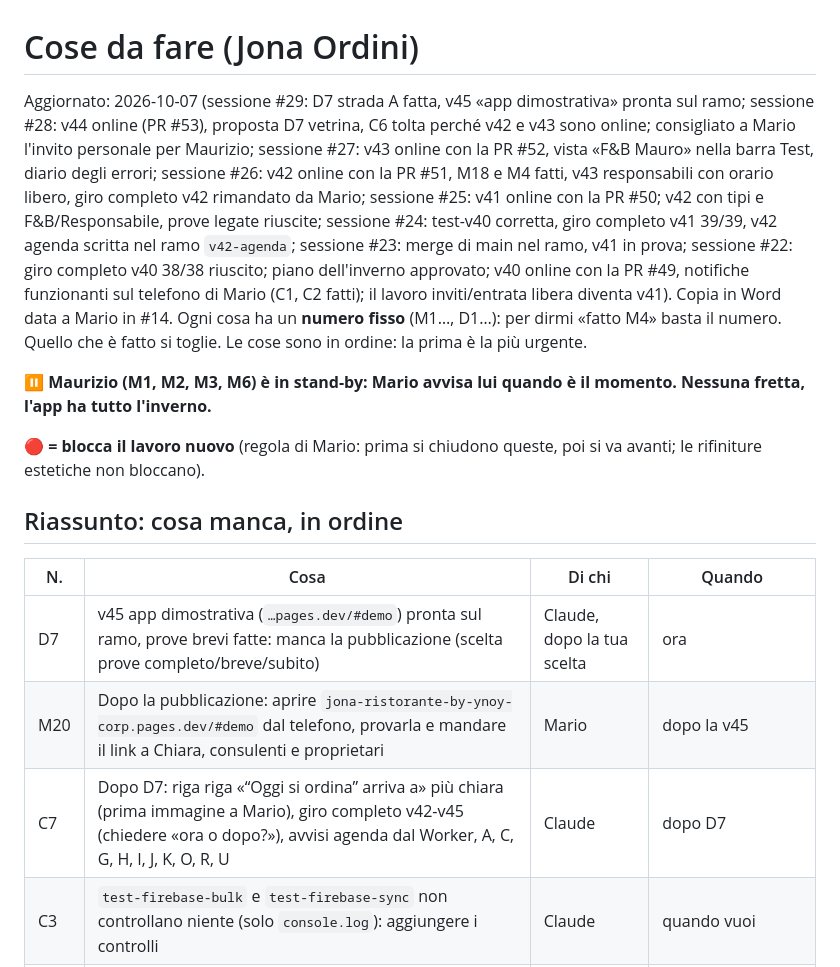
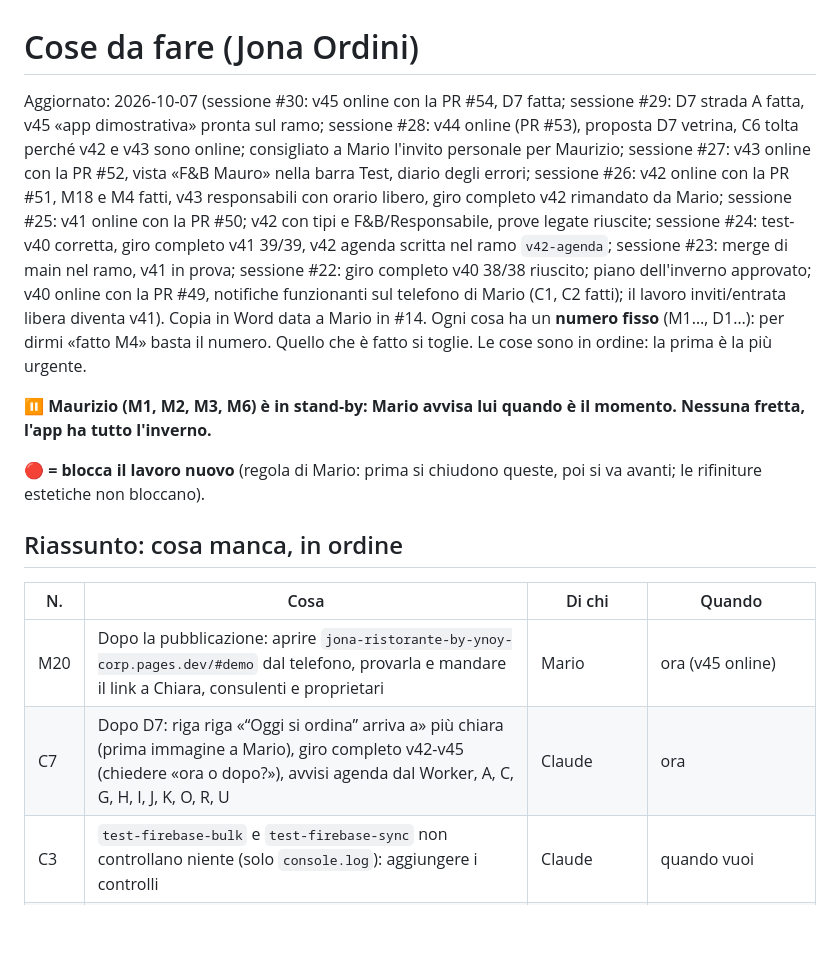
Before and after one commit to Kur0ChanX/jona-ordini, a Markdown page: docs/DA-FARE.md, the part around the change. GitHub-like rendering; blank space fills up the shorter version.

Commit message:
DA-FARE: v45 online (PR #54), D7 fatta
Co-Authored-By: Claude Opus 5.5 <noreply@anthropic.com>
Claude-Session: https://claude.ai/code/session_01W2omsWShCnqAM6Nhz8wA3w

```diff
--- a/docs/DA-FARE.md
+++ b/docs/DA-FARE.md
@@ -1,6 +1,6 @@
 # Cose da fare (Jona Ordini)
 
-Aggiornato: 2026-10-07 (sessione #29: D7 strada A fatta, v45 «app dimostrativa» pronta sul ramo; sessione #28: v44 online (PR #53), proposta D7 vetrina, C6 tolta perché v42 e v43 sono online; consigliato a Mario l'invito personale per Maurizio; sessione #27: v43 online con la PR #52, vista «F&B Mauro» nella barra Test, diario degli errori; sessione #26: v42 online con la PR #51, M18 e M4 fatti, v43 responsabili con orario libero, giro completo v42 rimandato da Mario; sessione #25: v41 online con la PR #50; v42 con tipi e F&B/Responsabile, prove legate riuscite; sessione #24: test-v40 corretta, giro completo v41 39/39, v42 agenda scritta nel ramo `v42-agenda`; sessione #23: merge di main nel ramo, v41 in prova; sessione #22: giro completo v40 38/38 riuscito; piano dell'inverno approvato; v40 online con la PR #49, notifiche funzionanti sul telefono di Mario (C1, C2 fatti); il lavoro inviti/entrata libera diventa v41). Copia in Word data a Mario in #14. Ogni cosa ha un **numero fisso** (M1…, D1…): per dirmi «fatto M4» basta il numero. Quello che è fatto si toglie. Le cose sono in ordine: la prima è la più urgente.
+Aggiornato: 2026-10-07 (sessione #30: v45 online con la PR #54, D7 fatta; sessione #29: D7 strada A fatta, v45 «app dimostrativa» pronta sul ramo; sessione #28: v44 online (PR #53), proposta D7 vetrina, C6 tolta perché v42 e v43 sono online; consigliato a Mario l'invito personale per Maurizio; sessione #27: v43 online con la PR #52, vista «F&B Mauro» nella barra Test, diario degli errori; sessione #26: v42 online con la PR #51, M18 e M4 fatti, v43 responsabili con orario libero, giro completo v42 rimandato da Mario; sessione #25: v41 online con la PR #50; v42 con tipi e F&B/Responsabile, prove legate riuscite; sessione #24: test-v40 corretta, giro completo v41 39/39, v42 agenda scritta nel ramo `v42-agenda`; sessione #23: merge di main nel ramo, v41 in prova; sessione #22: giro completo v40 38/38 riuscito; piano dell'inverno approvato; v40 online con la PR #49, notifiche funzionanti sul telefono di Mario (C1, C2 fatti); il lavoro inviti/entrata libera diventa v41). Copia in Word data a Mario in #14. Ogni cosa ha un **numero fisso** (M1…, D1…): per dirmi «fatto M4» basta il numero. Quello che è fatto si toglie. Le cose sono in ordine: la prima è la più urgente.
 
 **⏸ Maurizio (M1, M2, M3, M6) è in stand-by: Mario avvisa lui quando è il momento. Nessuna fretta, l'app ha tutto l'inverno.**
 
@@ -10,9 +10,8 @@ Aggiornato: 2026-10-07 (sessione #29: D7 strada A fatta, v45 «app dimostrativa
 
 | N. | Cosa | Di chi | Quando |
 |----|------|--------|--------|
-| D7 | v45 app dimostrativa (`…pages.dev/#demo`) pronta sul ramo, prove brevi fatte: manca la pubblicazione (scelta prove completo/breve/subito) | Claude, dopo la tua scelta | ora |
-| M20 | Dopo la pubblicazione: aprire `jona-ristorante-by-ynoy-corp.pages.dev/#demo` dal telefono, provarla e mandare il link a Chiara, consulenti e proprietari | Mario | dopo la v45 |
-| C7 | Dopo D7: riga riga «“Oggi si ordina” arriva a» più chiara (prima immagine a Mario), giro completo v42-v45 (chiedere «ora o dopo?»), avvisi agenda dal Worker, A, C, G, H, I, J, K, O, R, U | Claude | dopo D7 |
+| M20 | Dopo la pubblicazione: aprire `jona-ristorante-by-ynoy-corp.pages.dev/#demo` dal telefono, provarla e mandare il link a Chiara, consulenti e proprietari | Mario | ora (v45 online) |
+| C7 | Dopo D7: riga riga «“Oggi si ordina” arriva a» più chiara (prima immagine a Mario), giro completo v42-v45 (chiedere «ora o dopo?»), avvisi agenda dal Worker, A, C, G, H, I, J, K, O, R, U | Claude | ora |
 | C3 | `test-firebase-bulk` e `test-firebase-sync` non controllano niente (solo `console.log`): aggiungere i controlli | Claude | quando vuoi |
 | M14 | Inviti nuovi allo staff dall'app (Staff → Invita) + togliere la vecchia icona | Mario | prima dell'apertura (staff ancora in prova) |
 | M17 | Telefono in attesa `ISLyK5…` (nome «Mari…», cognome «S…»): chi è? approvarlo o rifiutarlo (Staff → Telefoni da approvare) | Mario | quando vuoi |
```
